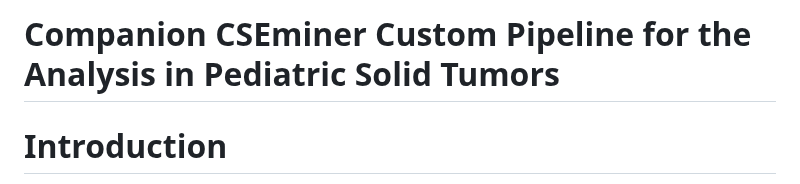
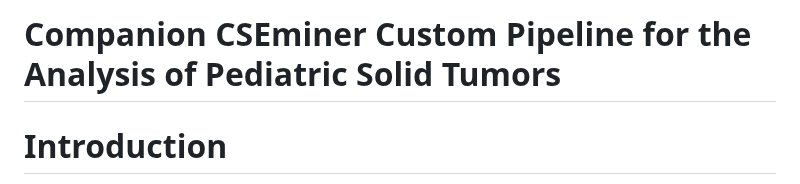
Before and after one commit to shawlab-moffitt/CSEminer-manuscript, a Markdown page: README.md, the part around the change. GitHub-like rendering.

```diff
--- a/README.md
+++ b/README.md
@@ -1,4 +1,4 @@
-# Companion CSEminer Custom Pipeline for the Analysis in Pediatric Solid Tumors
+# Companion CSEminer Custom Pipeline for the Analysis of Pediatric Solid Tumors
 # Introduction
 
 The use of T cells expressing chimeric antigen receptors (CARs) in immunotherapy offers a potential avenue for enhancing outcomes in pediatric solid tumors, including brain tumors. However, the effectiveness of CAR T cells in combating solid and brain tumors has been limited. The lack of efficacy is likely due to multiple factors, such as suboptimal T-cell fitness, inadequate tumor site homing, the challenging tumor microenvironment, and a limited range of targetable antigens. Current strategies for identifying new targets on the surface of pediatric solid tumors have mainly relied on differential gene expression analysis, typically within a specific subtype of cancer. These approaches may overlook opportunities to discover pan-cancer targets that are effective across various subtypes, as well as cancer-specific exons (CSEs) resulting from alternative splicing. To address this, we conducted an analysis using 1,532 RNA-seq samples from the St. Jude/Washington University Pediatric Cancer Genome Project (PCGP), the National Cancer Institute (NCI) Therapeutically Applicable Research to Generate Effective Treatment (TARGET), and St. Jude Children’s Research Hospital (St. Jude) Cloud real-time clinical genomics data (ClinGen).
```
